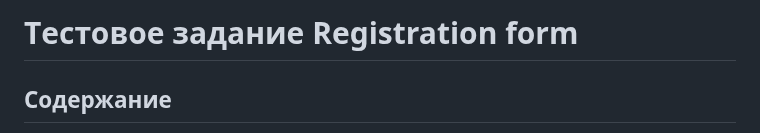
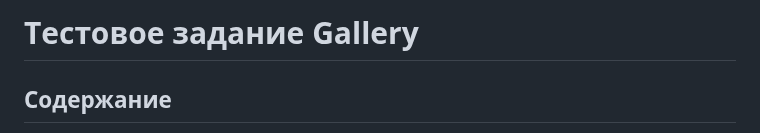
Before and after one commit to N01ZY-D/gallery-Modsen, a Markdown page: README.md, the part around the change. Drawn GitHub-style.

```diff
--- a/README.md
+++ b/README.md
@@ -1,4 +1,4 @@
-# Tестовое задание Registration form
+# Tестовое задание Gallery
 
 ## Содержание
 
```
